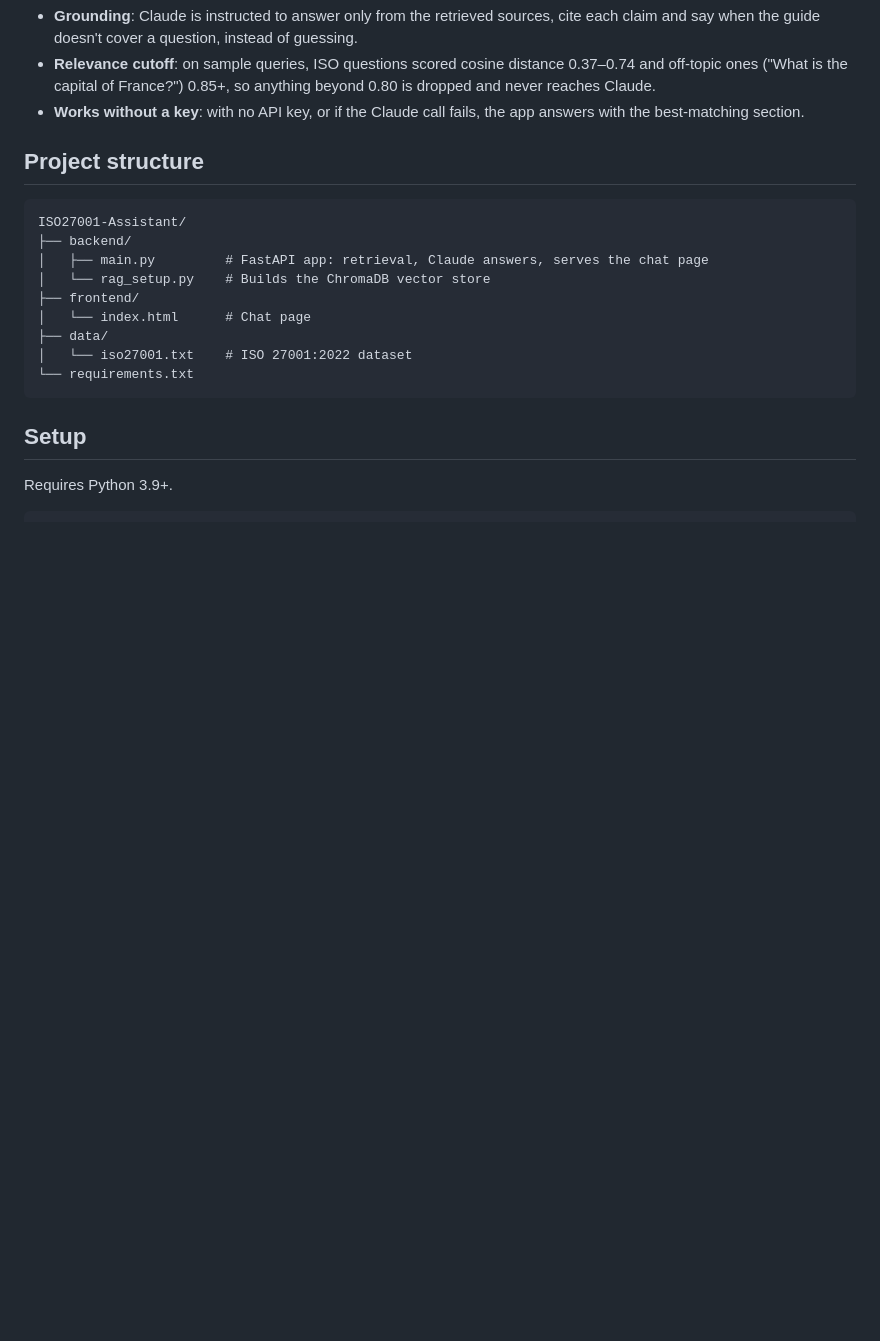
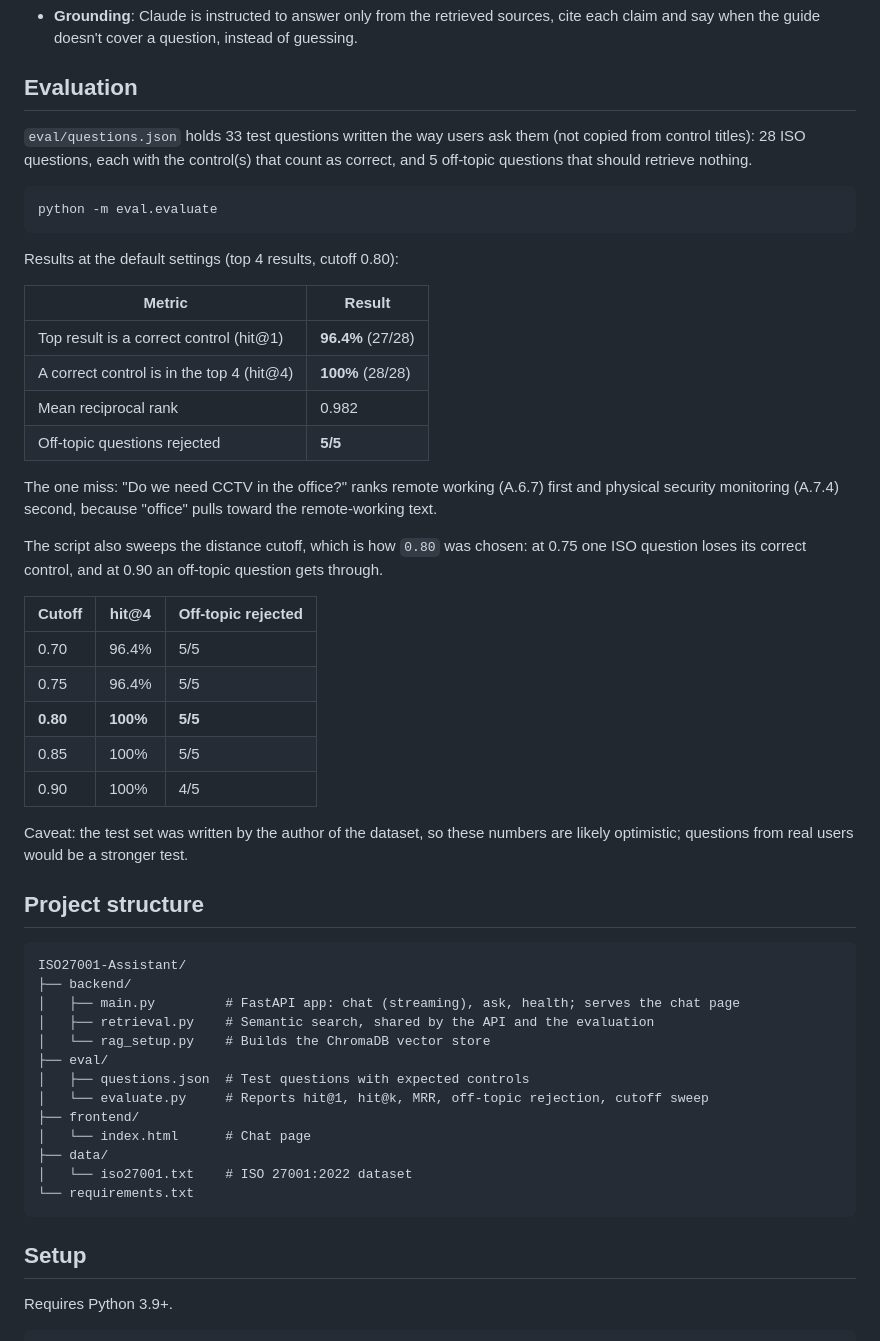
Before and after one commit to ifrahMoh24/ISO27001-Assistant, a Markdown page: README.md, the part around one of its changes. Rendered like a GitHub page; blank space fills up the shorter version.

````diff
--- a/README.md
+++ b/README.md
@@ -25,14 +39,47 @@ Each question:
 - **Grounding**: Claude is instructed to answer only from the retrieved sources, cite each claim and say when the guide doesn't cover a question, instead of guessing.
-- **Relevance cutoff**: on sample queries, ISO questions scored cosine distance 0.37–0.74 and off-topic ones ("What is the capital of France?") 0.85+, so anything beyond 0.80 is dropped and never reaches Claude.
-- **Works without a key**: with no API key, or if the Claude call fails, the app answers with the best-matching section.
+
+## Evaluation
+
+`eval/questions.json` holds 33 test questions written the way users ask them (not copied from control titles): 28 ISO questions, each with the control(s) that count as correct, and 5 off-topic questions that should retrieve nothing.
+
+```bash
+python -m eval.evaluate
+```
+
+Results at the default settings (top 4 results, cutoff 0.80):
+
+| Metric | Result |
+|---|---|
+| Top result is a correct control (hit@1) | **96.4%** (27/28) |
+| A correct control is in the top 4 (hit@4) | **100%** (28/28) |
+| Mean reciprocal rank | 0.982 |
+| Off-topic questions rejected | **5/5** |
+
+The one miss: "Do we need CCTV in the office?" ranks remote working (A.6.7) first and physical security monitoring (A.7.4) second, because "office" pulls toward the remote-working text.
+
+The script also sweeps the distance cutoff, which is how `0.80` was chosen: at 0.75 one ISO question loses its correct control, and at 0.90 an off-topic question gets through.
+
+| Cutoff | hit@4 | Off-topic rejected |
+|---|---|---|
+| 0.70 | 96.4% | 5/5 |
+| 0.75 | 96.4% | 5/5 |
+| **0.80** | **100%** | **5/5** |
+| 0.85 | 100% | 5/5 |
+| 0.90 | 100% | 4/5 |
+
+Caveat: the test set was written by the author of the dataset, so these numbers are likely optimistic; questions from real users would be a stronger test.
 
 ## Project structure
 
 ```
 ISO27001-Assistant/
 ├── backend/
-│   ├── main.py         # FastAPI app: retrieval, Claude answers, serves the chat page
+│   ├── main.py         # FastAPI app: chat (streaming), ask, health; serves the chat page
+│   ├── retrieval.py    # Semantic search, shared by the API and the evaluation
 │   └── rag_setup.py    # Builds the ChromaDB vector store
+├── eval/
+│   ├── questions.json  # Test questions with expected controls
+│   └── evaluate.py     # Reports hit@1, hit@k, MRR, off-topic rejection, cutoff sweep
 ├── frontend/
 │   └── index.html      # Chat page
 ├── data/
````
Also changed, not shown: other parts of README.md (+42 -29 lines), docs/screenshot.jpg (added), 6 other files.
